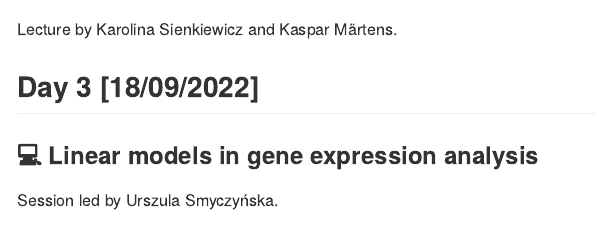
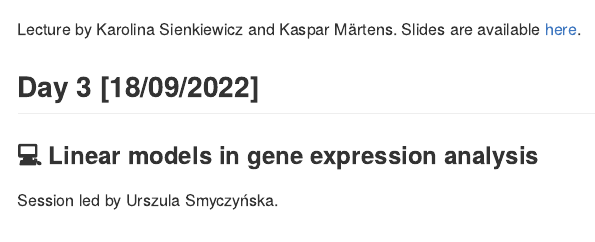
Before and after one commit to NGSchoolEU/ngs22, an R Markdown document (README.Rmd): the page in a window 1100 px wide, from 1990 px down. Rendered offline with R 4.5, knitr and Pandoc, with nearby package versions.

Commit message:
Update README.Rmd

```diff
--- a/README.Rmd
+++ b/README.Rmd
@@ -49,7 +49,7 @@ Session led by Kasia Kędzierska and Kaspar Märtens. Github repository [ngs22_u
 
 ### :mega: Clustering in Computational Biology
 
-Lecture by Karolina Sienkiewicz and Kaspar Märtens.
+Lecture by Karolina Sienkiewicz and Kaspar Märtens. Slides are available [here](day2/Clustering_in_comp_bio.pdf).
 
 ## Day 3 [18/09/2022]
 
```
